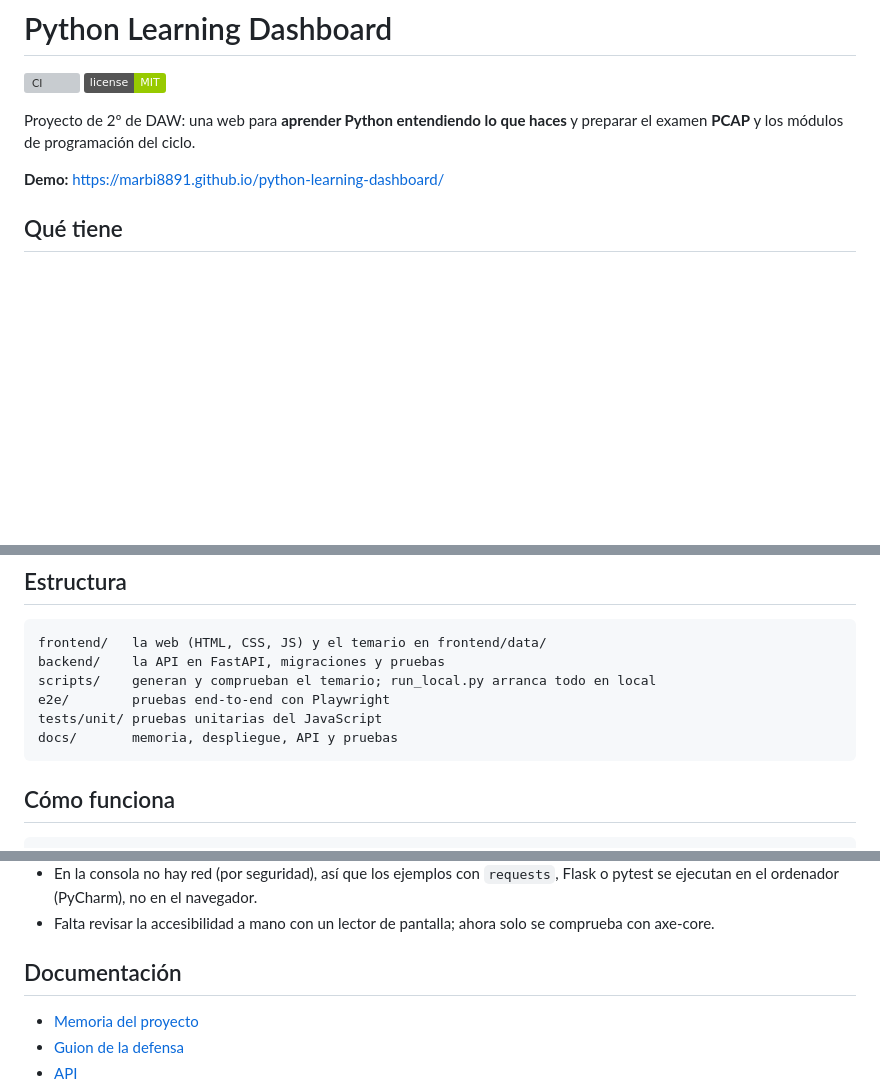
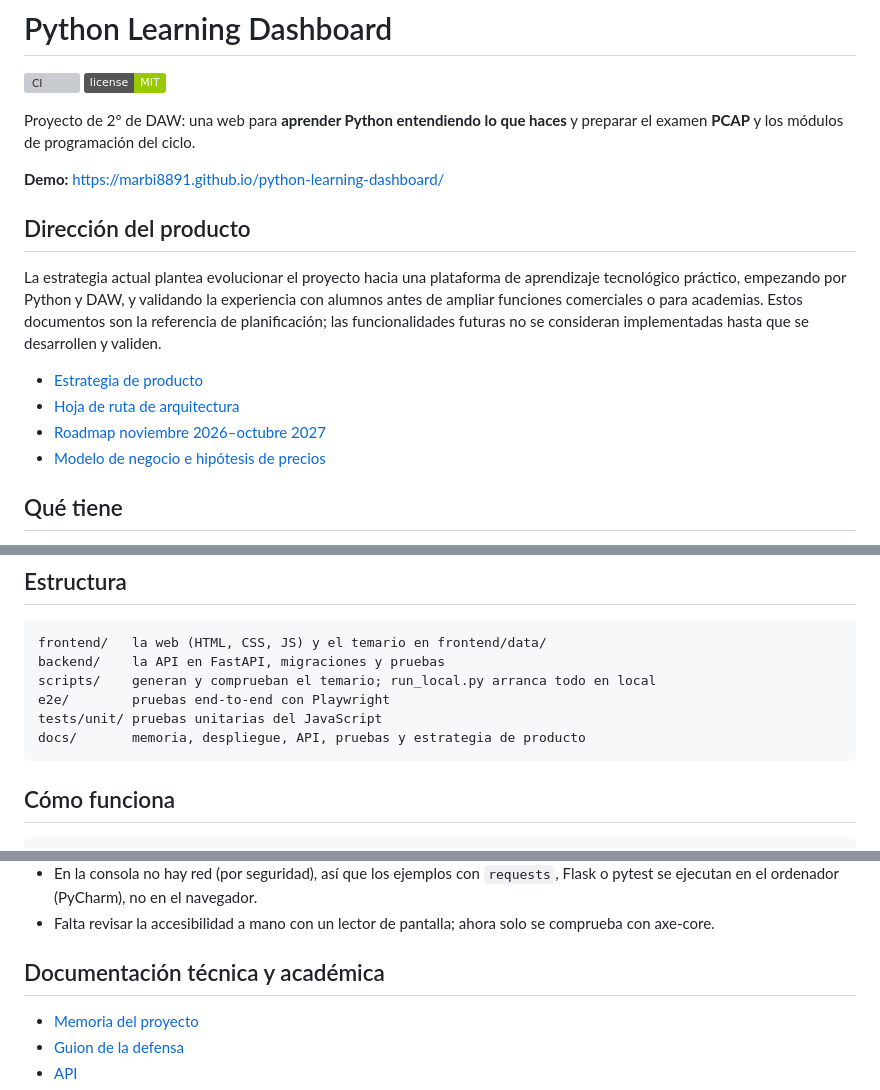
Before and after one commit to Marbi8891/python-learning-dashboard, a Markdown page: README.md, 3 parts joined by grey strips. Drawn GitHub-style; badges without logos; blank space fills up the shorter version; grey boxes are pictures that could not be loaded.

Commit message:
docs: link product strategy documents from README

````diff
--- a/README.md
+++ b/README.md
@@ -6,6 +6,15 @@
 Proyecto de 2º de DAW: una web para **aprender Python entendiendo lo que haces** y preparar el examen **PCAP** y los módulos de programación del ciclo.
 
 **Demo:** https://marbi8891.github.io/python-learning-dashboard/
+
+## Dirección del producto
+
+La estrategia actual plantea evolucionar el proyecto hacia una plataforma de aprendizaje tecnológico práctico, empezando por Python y DAW, y validando la experiencia con alumnos antes de ampliar funciones comerciales o para academias. Estos documentos son la referencia de planificación; las funcionalidades futuras no se consideran implementadas hasta que se desarrollen y validen.
+
+- [Estrategia de producto](docs/PRODUCT_STRATEGY.md)
+- [Hoja de ruta de arquitectura](docs/ARCHITECTURE_ROADMAP.md)
+- [Roadmap noviembre 2026–octubre 2027](docs/ROADMAP_2026_2027.md)
+- [Modelo de negocio e hipótesis de precios](docs/BUSINESS_MODEL.md)
 
 ## Qué tiene
 
@@ -40,7 +49,7 @@ backend/    la API en FastAPI, migraciones y pruebas
 scripts/    generan y comprueban el temario; run_local.py arranca todo en local
 e2e/        pruebas end-to-end con Playwright
 tests/unit/ pruebas unitarias del JavaScript
-docs/       memoria, despliegue, API y pruebas
+docs/       memoria, despliegue, API, pruebas y estrategia de producto
 ```
 
 ## Cómo funciona
@@ -138,7 +147,7 @@ Todas las pruebas y qué ejecutar según lo que cambies: [docs/TESTING.md](docs/
 - En la consola no hay red (por seguridad), así que los ejemplos con `requests`, Flask o pytest se ejecutan en el ordenador (PyCharm), no en el navegador.
 - Falta revisar la accesibilidad a mano con un lector de pantalla; ahora solo se comprueba con axe-core.
 
-## Documentación
+## Documentación técnica y académica
 
 - [Memoria del proyecto](docs/memoria/memoria.md)
 - [Guion de la defensa](docs/DEMO-Y-DEFENSA.md)
````
Also changed, not shown: other parts of README.md (+1 -1 lines).
